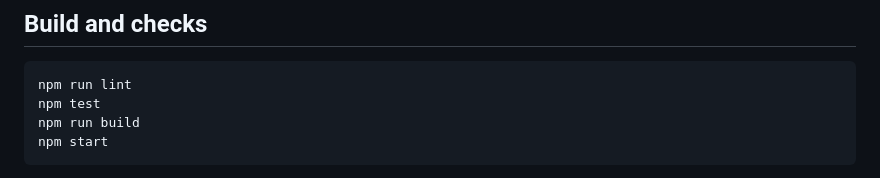
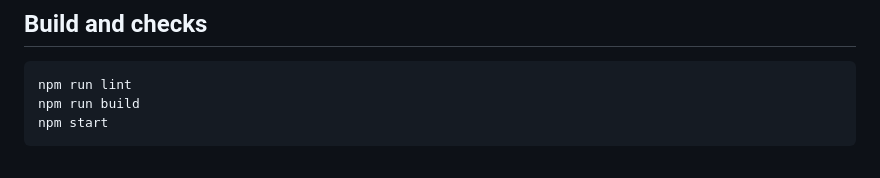
Before and after one commit to hemarbaghel-ux/float-studio, a Markdown page: README.md, the part around the change. Rendered like a GitHub page.

Commit message:
docs: align verification commands with package scripts

````diff
--- a/README.md
+++ b/README.md
@@ -25,7 +25,6 @@ Browser-local project, transcript, and automation caches are partitioned by Fire
 
 ```sh
 npm run lint
-npm test
 npm run build
 npm start
 ```
````
